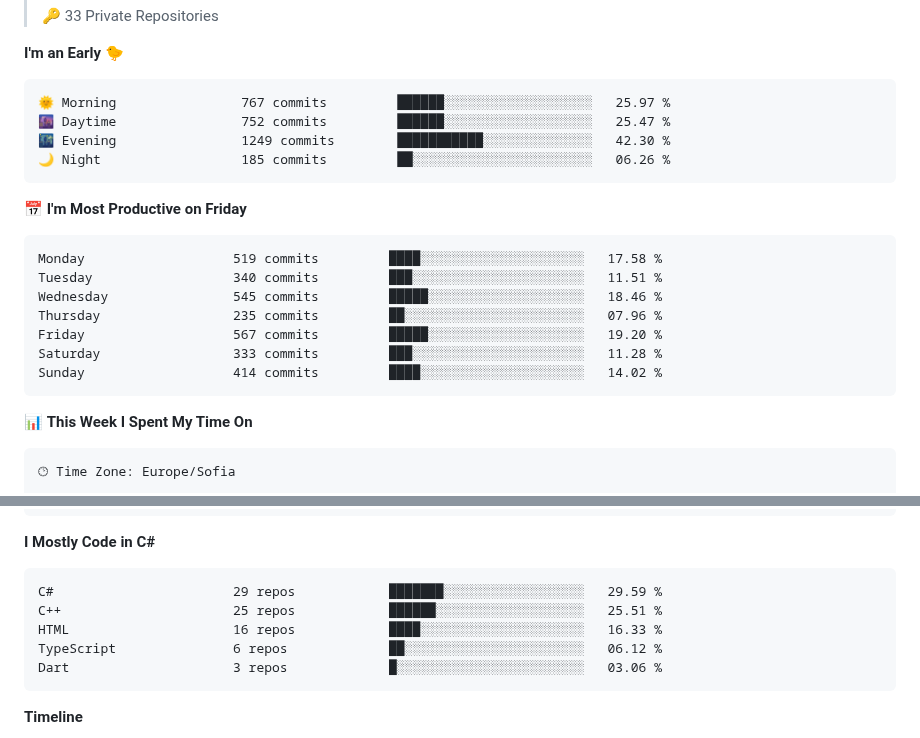
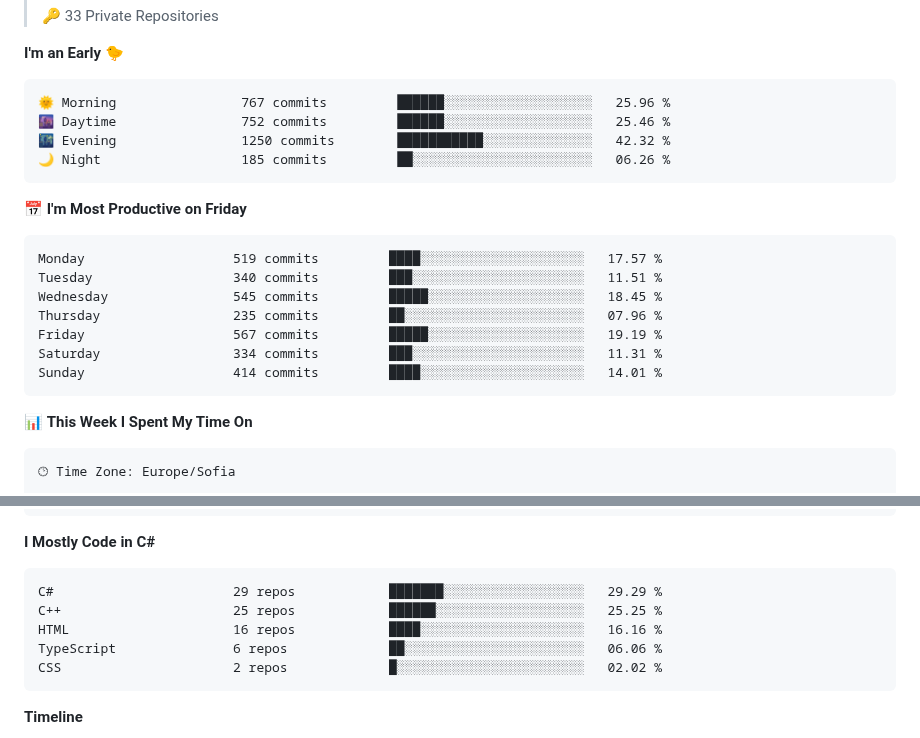
Before and after one commit to SSIvanov19/ssivanov19, a Markdown page: README.md, 2 parts joined by grey strips. Rendered like a GitHub page; folded sections open.

Commit message:
Updated with Dev Metrics

````diff
--- a/README.md
+++ b/README.md
@@ -55,21 +55,21 @@ I am a student in [@codingburgas](https://github.com/codingburgas) 🎓, who is
 **I'm an Early 🐤**
 
 ```text
-🌞 Morning                767 commits         ██████░░░░░░░░░░░░░░░░░░░   25.97 %
-🌆 Daytime                752 commits         ██████░░░░░░░░░░░░░░░░░░░   25.47 %
-🌃 Evening                1249 commits        ███████████░░░░░░░░░░░░░░   42.30 %
+🌞 Morning                767 commits         ██████░░░░░░░░░░░░░░░░░░░   25.96 %
+🌆 Daytime                752 commits         ██████░░░░░░░░░░░░░░░░░░░   25.46 %
+🌃 Evening                1250 commits        ███████████░░░░░░░░░░░░░░   42.32 %
 🌙 Night                  185 commits         ██░░░░░░░░░░░░░░░░░░░░░░░   06.26 %
 ```
 📅 **I'm Most Productive on Friday**
 
 ```text
-Monday                   519 commits         ████░░░░░░░░░░░░░░░░░░░░░   17.58 %
+Monday                   519 commits         ████░░░░░░░░░░░░░░░░░░░░░   17.57 %
 Tuesday                  340 commits         ███░░░░░░░░░░░░░░░░░░░░░░   11.51 %
-Wednesday                545 commits         █████░░░░░░░░░░░░░░░░░░░░   18.46 %
+Wednesday                545 commits         █████░░░░░░░░░░░░░░░░░░░░   18.45 %
 Thursday                 235 commits         ██░░░░░░░░░░░░░░░░░░░░░░░   07.96 %
-Friday                   567 commits         █████░░░░░░░░░░░░░░░░░░░░   19.20 %
-Saturday                 333 commits         ███░░░░░░░░░░░░░░░░░░░░░░   11.28 %
-Sunday                   414 commits         ████░░░░░░░░░░░░░░░░░░░░░   14.02 %
+Friday                   567 commits         █████░░░░░░░░░░░░░░░░░░░░   19.19 %
+Saturday                 334 commits         ███░░░░░░░░░░░░░░░░░░░░░░   11.31 %
+Sunday                   414 commits         ████░░░░░░░░░░░░░░░░░░░░░   14.01 %
 ```
 
 
@@ -91,11 +91,11 @@ No Activity Tracked This Week
 **I Mostly Code in C#**
 
 ```text
-C#                       29 repos            ███████░░░░░░░░░░░░░░░░░░   29.59 %
-C++                      25 repos            ██████░░░░░░░░░░░░░░░░░░░   25.51 %
-HTML                     16 repos            ████░░░░░░░░░░░░░░░░░░░░░   16.33 %
-TypeScript               6 repos             ██░░░░░░░░░░░░░░░░░░░░░░░   06.12 %
-Dart                     3 repos             █░░░░░░░░░░░░░░░░░░░░░░░░   03.06 %
+C#                       29 repos            ███████░░░░░░░░░░░░░░░░░░   29.29 %
+C++                      25 repos            ██████░░░░░░░░░░░░░░░░░░░   25.25 %
+HTML                     16 repos            ████░░░░░░░░░░░░░░░░░░░░░   16.16 %
+TypeScript               6 repos             ██░░░░░░░░░░░░░░░░░░░░░░░   06.06 %
+CSS                      2 repos             █░░░░░░░░░░░░░░░░░░░░░░░░   02.02 %
 ```
 
 
````
